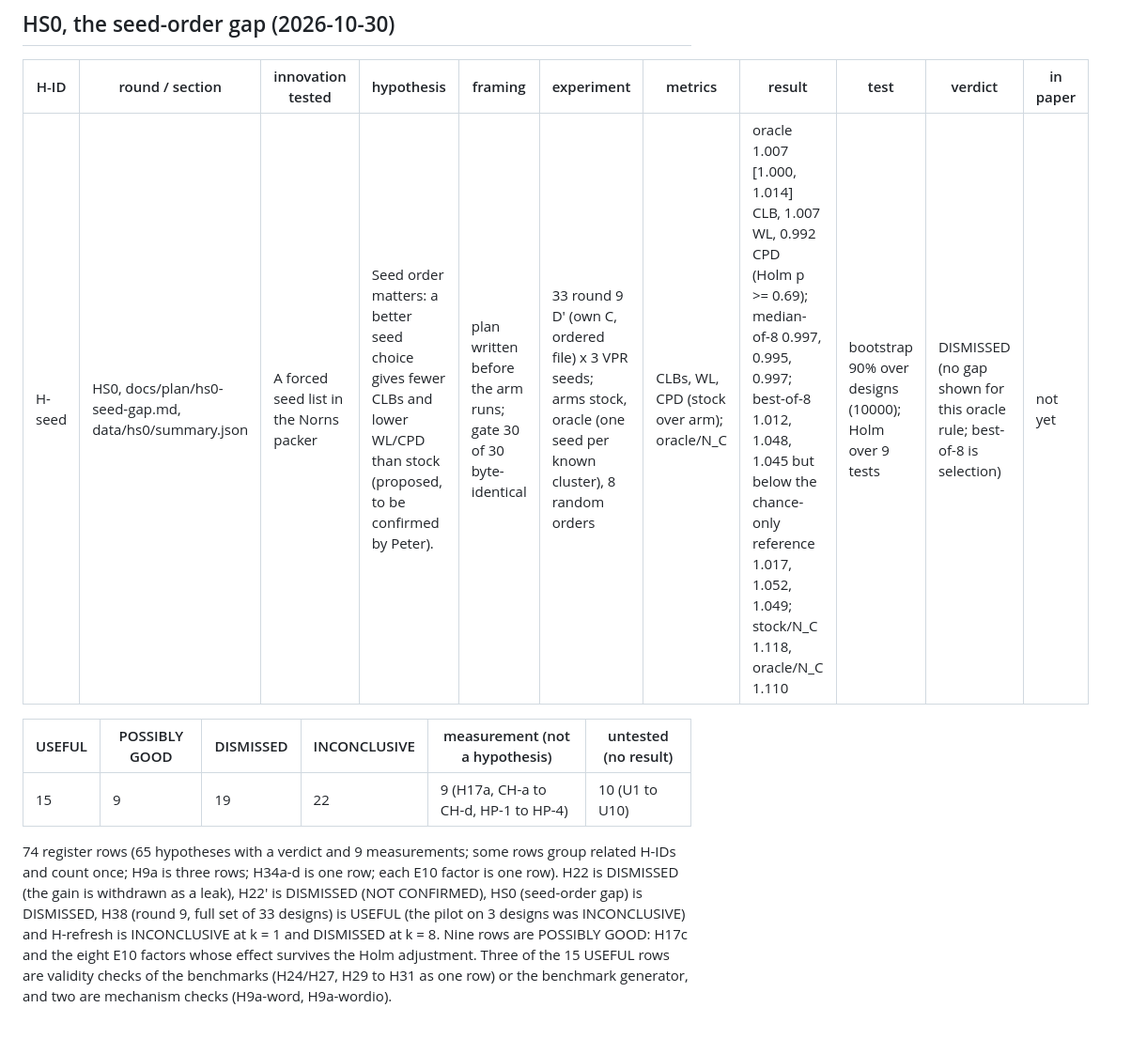
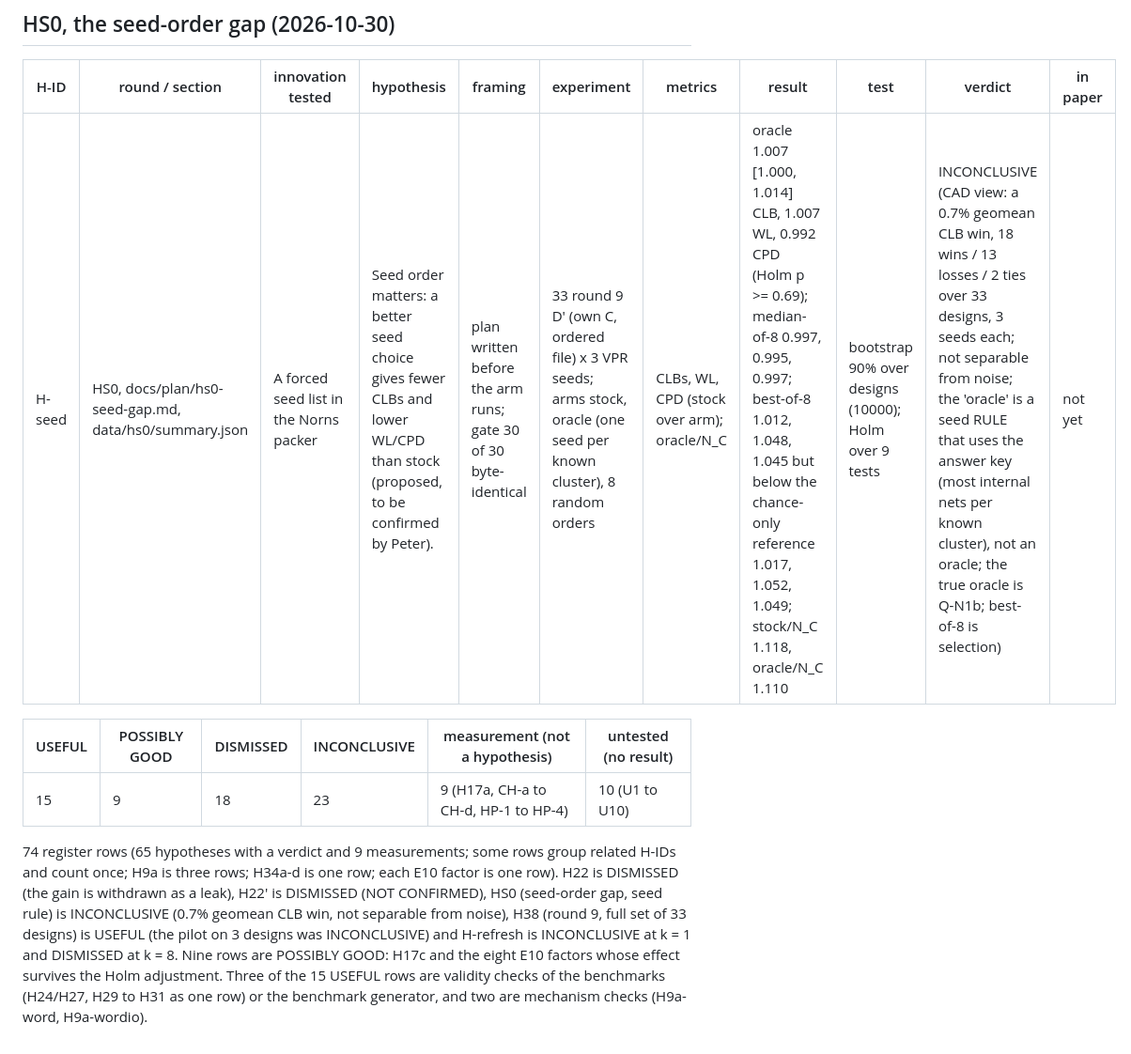
Before and after one commit to drpaj12/nornsIII, a Markdown page: docs/paper/hypotheses.md, the part around the change. Shown at 94% size. Rendered like a GitHub page.

Commit message:
HS0: label INCONCLUSIVE with the CAD headline (0.7% geomean CLB win, 18/13/2), seed rule not an oracle (Peter 2026-10-30)
Co-Authored-By: Claude Opus 5.5 <noreply@anthropic.com>
Claude-Session: https://claude.ai/code/session_01P6Esp73KztT6YCsogGrqbM

```diff
--- a/docs/paper/hypotheses.md
+++ b/docs/paper/hypotheses.md
@@ -181,10 +181,10 @@ Computed by `python3 docs/paper/check_register.py` from the first word of every
 
 | H-ID | round / section | innovation tested | hypothesis | framing | experiment | metrics | result | test | verdict | in paper |
 |---|---|---|---|---|---|---|---|---|---|---|
-| H-seed | HS0, docs/plan/hs0-seed-gap.md, data/hs0/summary.json | A forced seed list in the Norns packer | Seed order matters: a better seed choice gives fewer CLBs and lower WL/CPD than stock (proposed, to be confirmed by Peter). | plan written before the arm runs; gate 30 of 30 byte-identical | 33 round 9 D' (own C, ordered file) x 3 VPR seeds; arms stock, oracle (one seed per known cluster), 8 random orders | CLBs, WL, CPD (stock over arm); oracle/N_C | oracle 1.007 [1.000, 1.014] CLB, 1.007 WL, 0.992 CPD (Holm p >= 0.69); median-of-8 0.997, 0.995, 0.997; best-of-8 1.012, 1.048, 1.045 but below the chance-only reference 1.017, 1.052, 1.049; stock/N_C 1.118, oracle/N_C 1.110 | bootstrap 90% over designs (10000); Holm over 9 tests | DISMISSED (no gap shown for this oracle rule; best-of-8 is selection) | not yet |
+| H-seed | HS0, docs/plan/hs0-seed-gap.md, data/hs0/summary.json | A forced seed list in the Norns packer | Seed order matters: a better seed choice gives fewer CLBs and lower WL/CPD than stock (proposed, to be confirmed by Peter). | plan written before the arm runs; gate 30 of 30 byte-identical | 33 round 9 D' (own C, ordered file) x 3 VPR seeds; arms stock, oracle (one seed per known cluster), 8 random orders | CLBs, WL, CPD (stock over arm); oracle/N_C | oracle 1.007 [1.000, 1.014] CLB, 1.007 WL, 0.992 CPD (Holm p >= 0.69); median-of-8 0.997, 0.995, 0.997; best-of-8 1.012, 1.048, 1.045 but below the chance-only reference 1.017, 1.052, 1.049; stock/N_C 1.118, oracle/N_C 1.110 | bootstrap 90% over designs (10000); Holm over 9 tests | INCONCLUSIVE (CAD view: a 0.7% geomean CLB win, 18 wins / 13 losses / 2 ties over 33 designs, 3 seeds each; not separable from noise; the 'oracle' is a seed RULE that uses the answer key (most internal nets per known cluster), not an oracle; the true oracle is Q-N1b; best-of-8 is selection) | not yet |
 
 | USEFUL | POSSIBLY GOOD | DISMISSED | INCONCLUSIVE | measurement (not a hypothesis) | untested (no result) |
 |---|---|---|---|---|---|
-| 15 | 9 | 19 | 22 | 9 (H17a, CH-a to CH-d, HP-1 to HP-4) | 10 (U1 to U10) |
+| 15 | 9 | 18 | 23 | 9 (H17a, CH-a to CH-d, HP-1 to HP-4) | 10 (U1 to U10) |
 
-74 register rows (65 hypotheses with a verdict and 9 measurements; some rows group related H-IDs and count once; H9a is three rows; H34a-d is one row; each E10 factor is one row). H22 is DISMISSED (the gain is withdrawn as a leak), H22' is DISMISSED (NOT CONFIRMED), HS0 (seed-order gap) is DISMISSED, H38 (round 9, full set of 33 designs) is USEFUL (the pilot on 3 designs was INCONCLUSIVE) and H-refresh is INCONCLUSIVE at k = 1 and DISMISSED at k = 8. Nine rows are POSSIBLY GOOD: H17c and the eight E10 factors whose effect survives the Holm adjustment. Three of the 15 USEFUL rows are validity checks of the benchmarks (H24/H27, H29 to H31 as one row) or the benchmark generator, and two are mechanism checks (H9a-word, H9a-wordio).
+74 register rows (65 hypotheses with a verdict and 9 measurements; some rows group related H-IDs and count once; H9a is three rows; H34a-d is one row; each E10 factor is one row). H22 is DISMISSED (the gain is withdrawn as a leak), H22' is DISMISSED (NOT CONFIRMED), HS0 (seed-order gap, seed rule) is INCONCLUSIVE (0.7% geomean CLB win, not separable from noise), H38 (round 9, full set of 33 designs) is USEFUL (the pilot on 3 designs was INCONCLUSIVE) and H-refresh is INCONCLUSIVE at k = 1 and DISMISSED at k = 8. Nine rows are POSSIBLY GOOD: H17c and the eight E10 factors whose effect survives the Holm adjustment. Three of the 15 USEFUL rows are validity checks of the benchmarks (H24/H27, H29 to H31 as one row) or the benchmark generator, and two are mechanism checks (H9a-word, H9a-wordio).
```
Also changed, not shown: docs/plan/hs0-seed-gap.md (+4 -0 lines).
